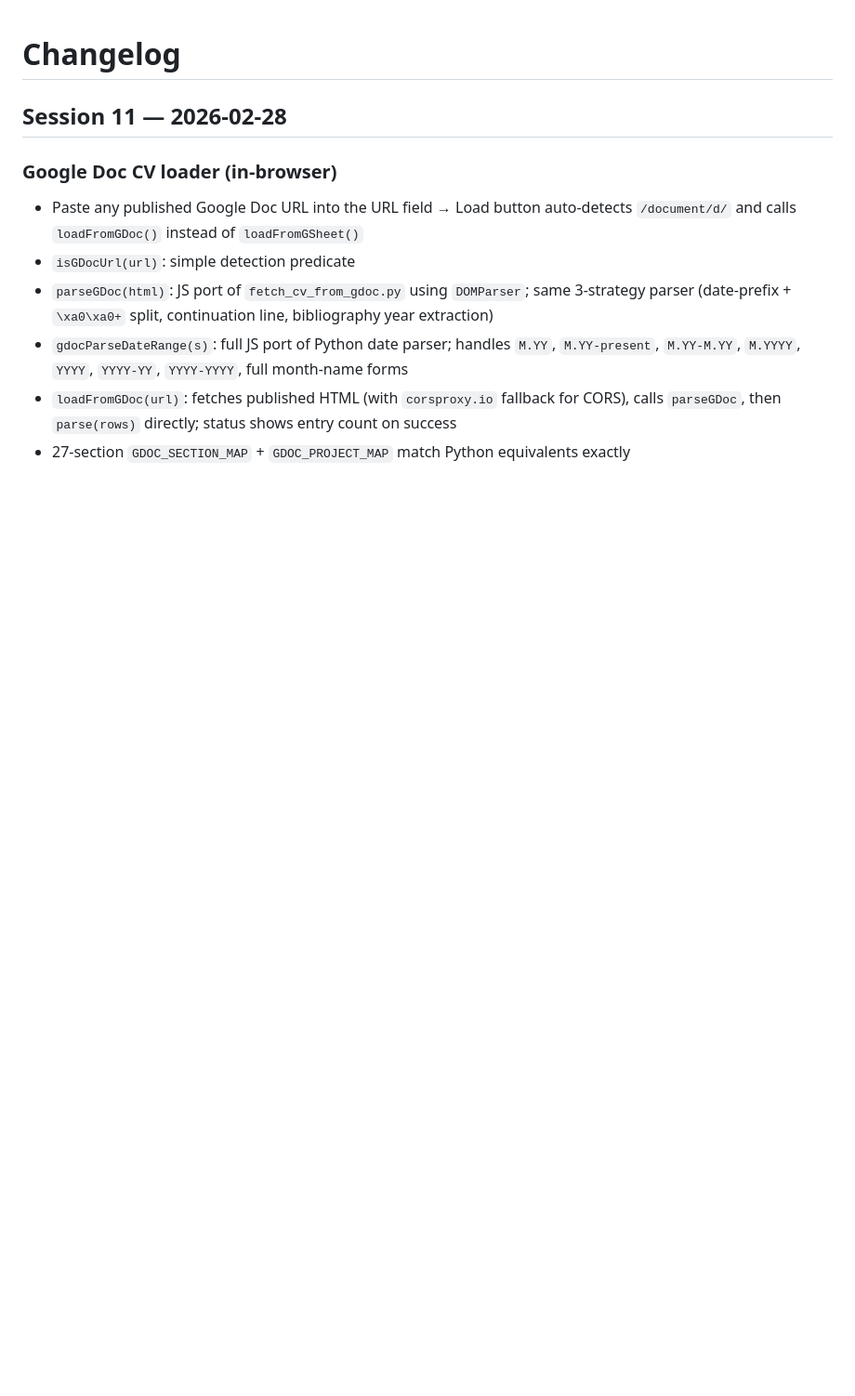
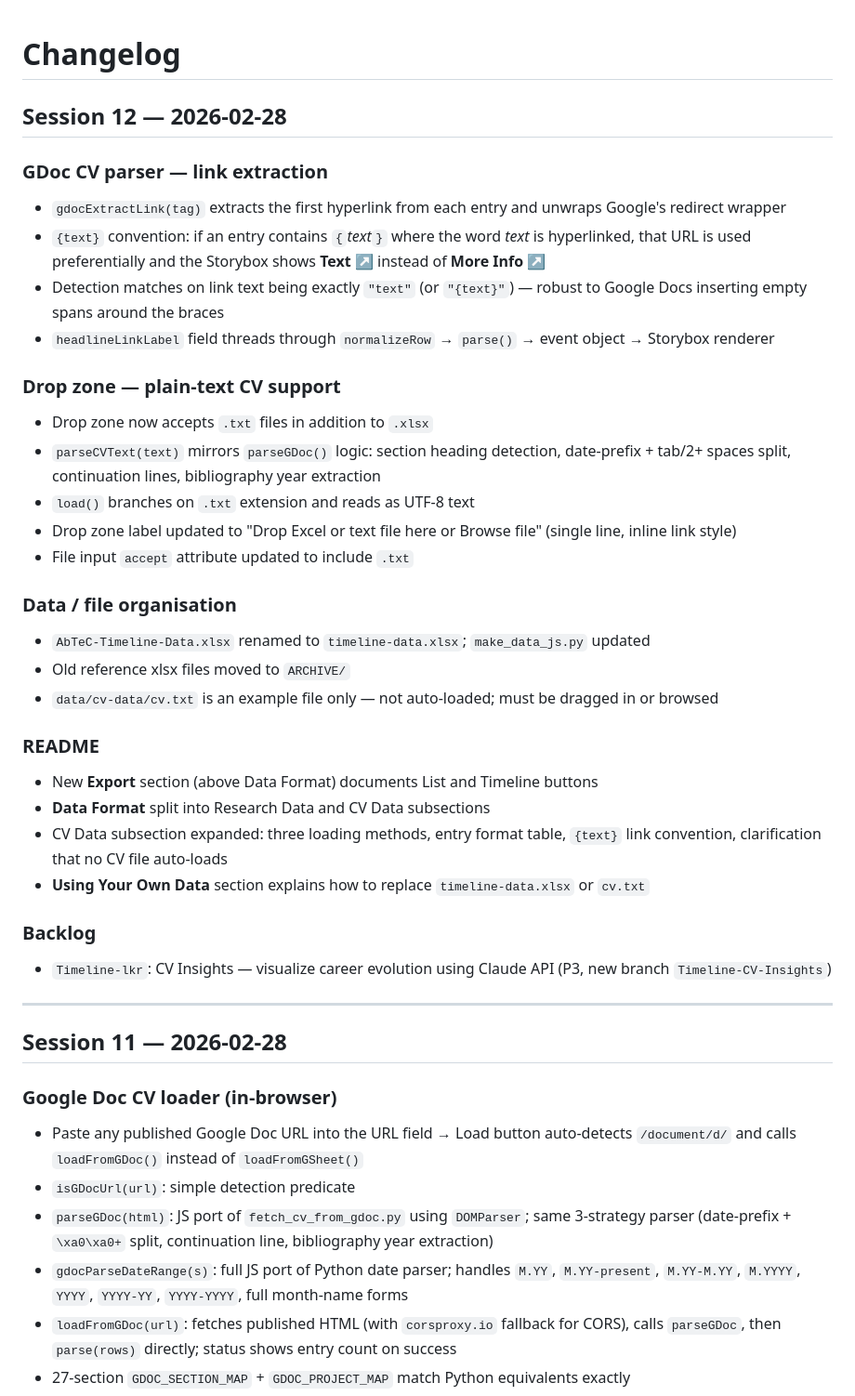
Before and after one commit to North-Fork/Timeline, a Markdown page: CHANGELOG.md, the part around the change. Shown at 93% size. Drawn GitHub-style; blank space fills up the shorter version.

Commit message:
Session 12 developer notes

```diff
--- a/CHANGELOG.md
+++ b/CHANGELOG.md
@@ -1,4 +1,35 @@
 # Changelog
+
+## Session 12 — 2026-02-28
+
+### GDoc CV parser — link extraction
+- `gdocExtractLink(tag)` extracts the first hyperlink from each entry and unwraps Google's redirect wrapper
+- `{text}` convention: if an entry contains `{`*text*`}` where the word *text* is hyperlinked, that URL is used preferentially and the Storybox shows **Text ↗** instead of **More Info ↗**
+- Detection matches on link text being exactly `"text"` (or `"{text}"`) — robust to Google Docs inserting empty spans around the braces
+- `headlineLinkLabel` field threads through `normalizeRow` → `parse()` → event object → Storybox renderer
+
+### Drop zone — plain-text CV support
+- Drop zone now accepts `.txt` files in addition to `.xlsx`
+- `parseCVText(text)` mirrors `parseGDoc()` logic: section heading detection, date-prefix + tab/2+ spaces split, continuation lines, bibliography year extraction
+- `load()` branches on `.txt` extension and reads as UTF-8 text
+- Drop zone label updated to "Drop Excel or text file here or Browse file" (single line, inline link style)
+- File input `accept` attribute updated to include `.txt`
+
+### Data / file organisation
+- `AbTeC-Timeline-Data.xlsx` renamed to `timeline-data.xlsx`; `make_data_js.py` updated
+- Old reference xlsx files moved to `ARCHIVE/`
+- `data/cv-data/cv.txt` is an example file only — not auto-loaded; must be dragged in or browsed
+
+### README
+- New **Export** section (above Data Format) documents List and Timeline buttons
+- **Data Format** split into Research Data and CV Data subsections
+- CV Data subsection expanded: three loading methods, entry format table, `{text}` link convention, clarification that no CV file auto-loads
+- **Using Your Own Data** section explains how to replace `timeline-data.xlsx` or `cv.txt`
+
+### Backlog
+- `Timeline-lkr`: CV Insights — visualize career evolution using Claude API (P3, new branch `Timeline-CV-Insights`)
+
+---
 
 ## Session 11 — 2026-02-28
 
```
